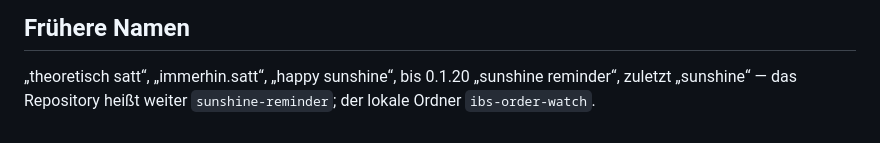
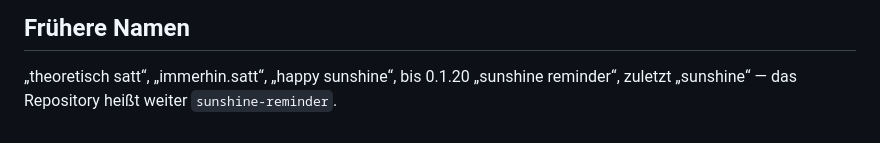
Before and after one commit to thmschk/sunshine-reminder, a Markdown page: README.md, the part around the change. GitHub-like rendering.

Commit message:
Doku: lokalen Ordnernamen und Pfad entfernt

```diff
--- a/README.md
+++ b/README.md
@@ -446,4 +446,4 @@ MIT — siehe [LICENSE](LICENSE).
 ## Frühere Namen
 
 „theoretisch satt“, „immerhin.satt“, „happy sunshine“, bis 0.1.20 „sunshine reminder“, zuletzt „sunshine“ — das
-Repository heißt weiter `sunshine-reminder`; der lokale Ordner `ibs-order-watch`.
+Repository heißt weiter `sunshine-reminder`.
```
Also changed, not shown: docs/betrieb.md (+2 -2 lines).
